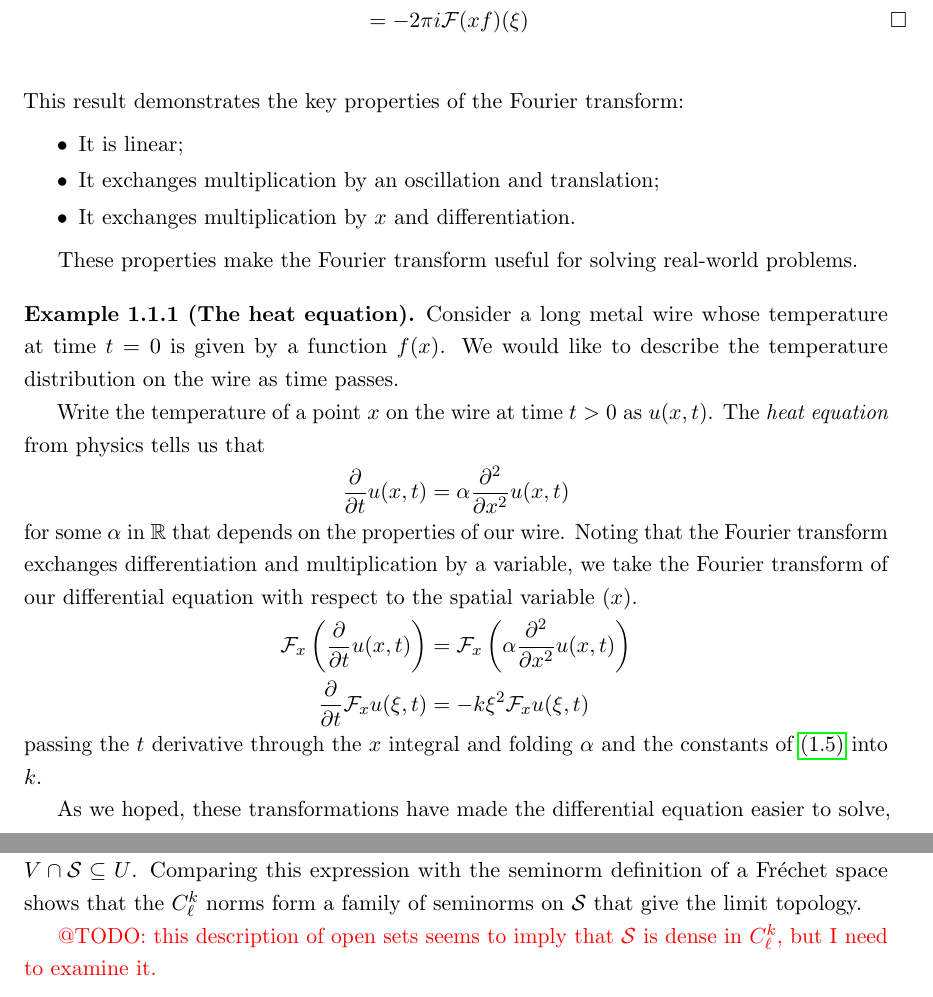
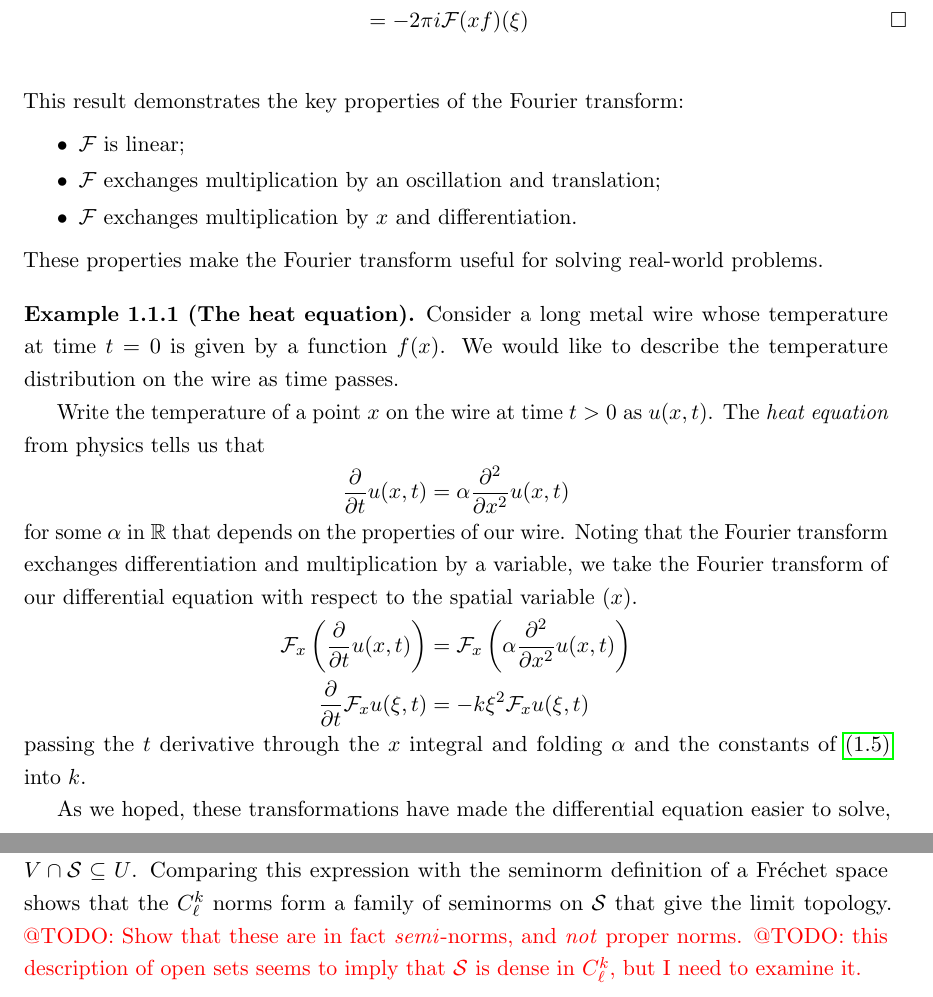
Before and after one commit to sethjust/thesis, a LaTeX thesis (thesis.tex, which reads fourier.tex, schwartz.tex): two parts of pages 17 and 35 of 51, joined at a grey line, cut so that both start at the same text. Compiled offline with pdfLaTeX; a LaTeX package or settings file that is missing is left out.

Commit message:
more tiny changes to fourier and schwartz

```diff
--- a/fourier.tex
+++ b/fourier.tex
@@ -106,11 +90,10 @@
       \end{lemma}
       This result demonstrates the key properties of the Fourier transform:
       \begin{itemize}
-        \item It is linear;
-        \item It exchanges multiplication by an oscillation and translation;
-        \item It exchanges multiplication by $x$ and differentiation.
+        \item \F is linear;
+        \item \F exchanges multiplication by an oscillation and translation;
+        \item \F exchanges multiplication by $x$ and differentiation.
       \end{itemize}
-
       These properties make the Fourier transform useful for solving real-world problems.
       \begin{example}[The heat equation]
         \label{ex:heateq}
@@ -128,7 +111,7 @@
           \F_x\left(\frac{\partial}{\partial t}u(x,t)\right) &= \F_x\left(\alpha\frac{\partial^2}{\partial x^2}u(x,t)\right)\\
           \frac{\partial}{\partial t}\F_xu(\xi,t) &= -k\xi^2\F_xu(\xi,t)
         \end{align*}
-        passing the $t$ derivative through the $x$ integral and folding $\alpha$ and the constants of \cref{eq:xisdiff2} into $k$.
+        passing the $t$ derivative through the $x$ integral and folding $\alpha$ and the constants of \cref{eq:xisdiff2} into~$k$.
 
         As we hoped, these transformations have made the differential equation easier to solve, by replacing $x$ derivatives with multiples of $\xi$.
         Solving yields
--- a/schwartz.tex
+++ b/schwartz.tex
@@ -532,7 +532,7 @@
       But because $\varphi_i$ is inclusion, taking its inverse image is exactly intersection with \S.
       Thus a subset $U$ of \S is open if and only if for each point $u\in U$ there is some $j\in A$ and open $V\subseteq X_j$ so that $u\in V$ and $V\cap\S\subseteq U$.
       Comparing this expression with the seminorm definition of a Fr\'echet space shows that the \Ckl norms form a family of seminorms on \S that give the limit topology.
-
+      \todo{Show that these are in fact \emph{semi}-norms, and \emph{not} proper norms.}
       \todo{this description of open sets seems to imply that \S is dense in \Ckl, but I need to examine it.}
 
     \section{Consequences of Topology on \S}
```
Also changed, not shown: fourier.tex (18 more changed lines).
